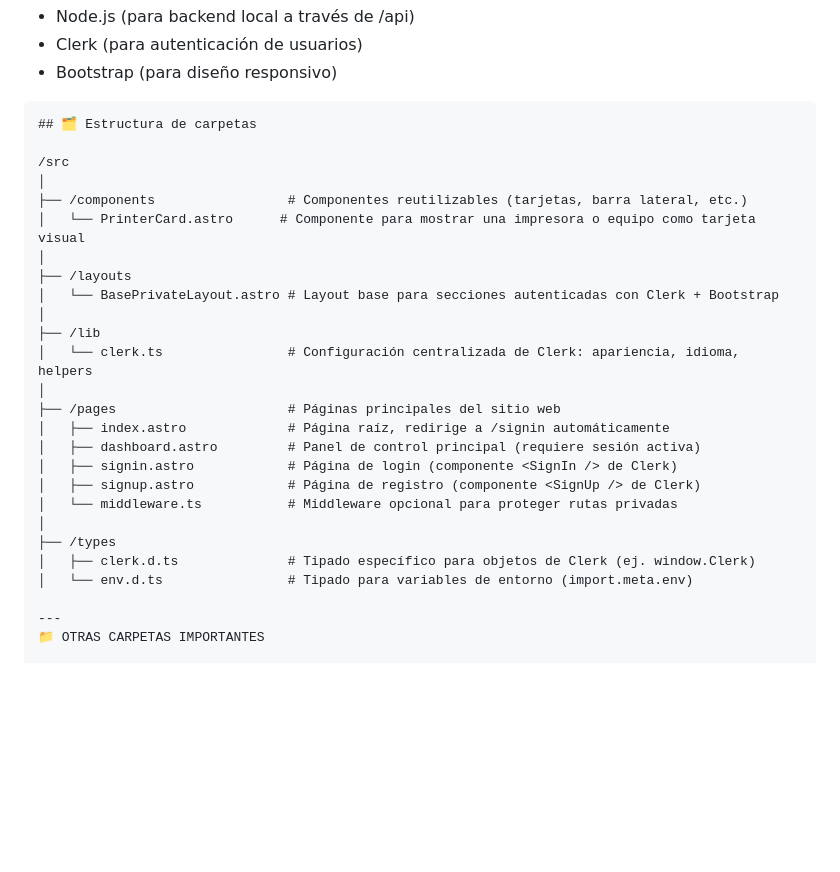
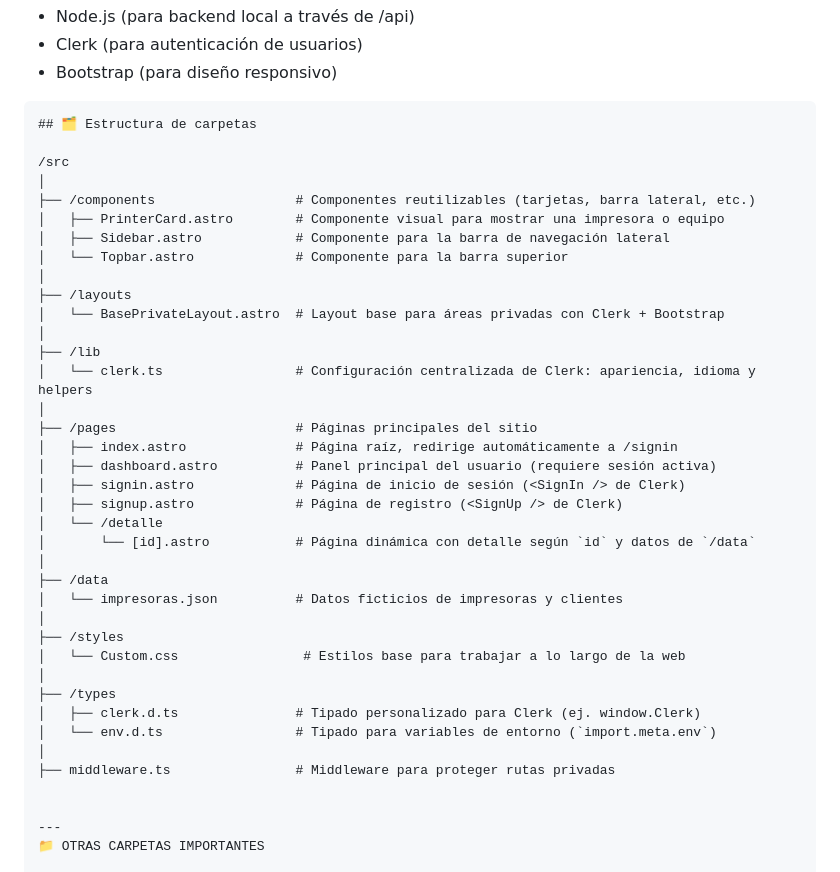
Before and after one commit to Kuttecraft/App-Servicio-Tecnico, a Markdown page: estructura-proyecto.md, the part around the change. Rendered like a GitHub page; blank space fills up the shorter version.

Commit message:
Modificar estructura-proyecto para agregar carpetas y explicaciones

```diff
--- a/estructura-proyecto.md
+++ b/estructura-proyecto.md
@@ -11,25 +11,37 @@ Este proyecto fue creado con Astro y utiliza tecnologías complementarias como:
 
 /src
 │
-├── /components                 # Componentes reutilizables (tarjetas, barra lateral, etc.)
-│   └── PrinterCard.astro      # Componente para mostrar una impresora o equipo como tarjeta visual
+├── /components                  # Componentes reutilizables (tarjetas, barra lateral, etc.)
+│   ├── PrinterCard.astro        # Componente visual para mostrar una impresora o equipo
+│   ├── Sidebar.astro            # Componente para la barra de navegación lateral
+│   └── Topbar.astro             # Componente para la barra superior
 │
 ├── /layouts
-│   └── BasePrivateLayout.astro # Layout base para secciones autenticadas con Clerk + Bootstrap
+│   └── BasePrivateLayout.astro  # Layout base para áreas privadas con Clerk + Bootstrap
 │
 ├── /lib
-│   └── clerk.ts                # Configuración centralizada de Clerk: apariencia, idioma, helpers
+│   └── clerk.ts                 # Configuración centralizada de Clerk: apariencia, idioma y helpers
 │
-├── /pages                      # Páginas principales del sitio web
-│   ├── index.astro             # Página raíz, redirige a /signin automáticamente
-│   ├── dashboard.astro         # Panel de control principal (requiere sesión activa)
-│   ├── signin.astro            # Página de login (componente <SignIn /> de Clerk)
-│   ├── signup.astro            # Página de registro (componente <SignUp /> de Clerk)
-│   └── middleware.ts           # Middleware opcional para proteger rutas privadas
+├── /pages                       # Páginas principales del sitio
+│   ├── index.astro              # Página raíz, redirige automáticamente a /signin
+│   ├── dashboard.astro          # Panel principal del usuario (requiere sesión activa)
+│   ├── signin.astro             # Página de inicio de sesión (<SignIn /> de Clerk)
+│   ├── signup.astro             # Página de registro (<SignUp /> de Clerk)
+│   └── /detalle
+│       └── [id].astro           # Página dinámica con detalle según `id` y datos de `/data`
+│
+├── /data
+│   └── impresoras.json          # Datos ficticios de impresoras y clientes
+│
+├── /styles
+│   └── Custom.css                # Estilos base para trabajar a lo largo de la web
 │
 ├── /types
-│   ├── clerk.d.ts              # Tipado específico para objetos de Clerk (ej. window.Clerk)
-│   └── env.d.ts                # Tipado para variables de entorno (import.meta.env)
+│   ├── clerk.d.ts               # Tipado personalizado para Clerk (ej. window.Clerk)
+│   └── env.d.ts                 # Tipado para variables de entorno (`import.meta.env`)
+│
+├── middleware.ts                # Middleware para proteger rutas privadas
+
 
 ---
 📁 OTRAS CARPETAS IMPORTANTES
```
